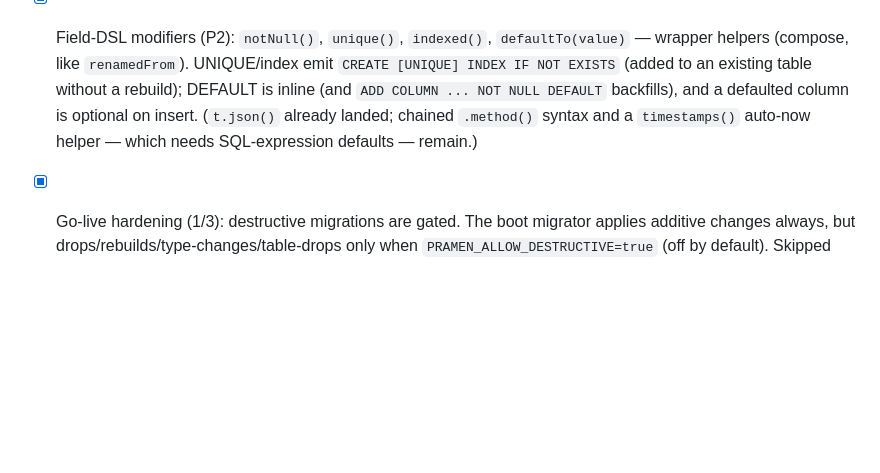
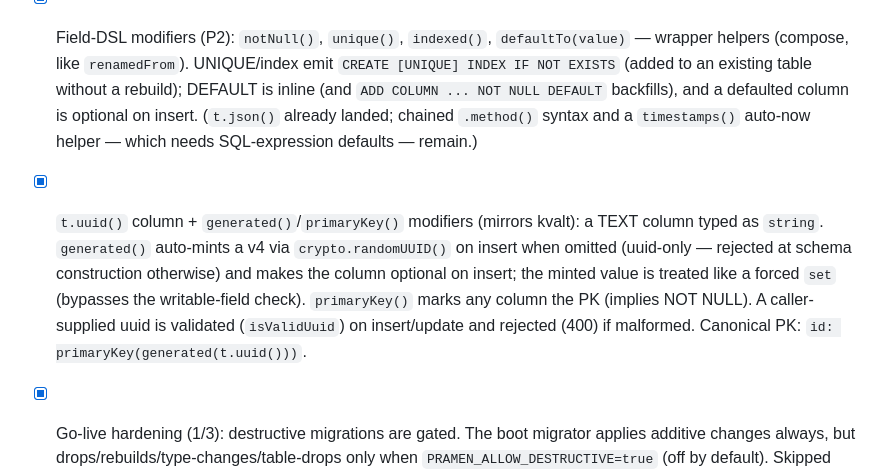
Before and after one commit to netvarec/pramen, a Markdown page: DESIGN.md, the part around the change. Rendered like a GitHub page; blank space fills up the shorter version.

```diff
--- a/DESIGN.md
+++ b/DESIGN.md
@@ -202,6 +202,12 @@ separately in `example/inference-check.ts` via `@ts-expect-error` cases.
       existing table without a rebuild); DEFAULT is inline (and `ADD COLUMN ... NOT NULL DEFAULT` backfills),
       and a defaulted column is optional on insert. (`t.json()` already landed; chained `.method()` syntax
       and a `timestamps()` auto-now helper — which needs SQL-expression defaults — remain.)
+- [x] `t.uuid()` column + `generated()`/`primaryKey()` modifiers (mirrors kvalt): a TEXT column typed as
+      `string`. `generated()` auto-mints a v4 via `crypto.randomUUID()` on insert when omitted (uuid-only —
+      rejected at schema construction otherwise) and makes the column optional on insert; the minted value
+      is treated like a forced `set` (bypasses the writable-field check). `primaryKey()` marks any column the
+      PK (implies NOT NULL). A caller-supplied uuid is validated (`isValidUuid`) on insert/update and rejected
+      (400) if malformed. Canonical PK: `id: primaryKey(generated(t.uuid()))`.
 - [x] Go-live hardening (1/3): destructive migrations are gated. The boot migrator applies additive
       changes always, but drops/rebuilds/type-changes/table-drops only when `PRAMEN_ALLOW_DESTRUCTIVE=true`
       (off by default). Skipped ops are logged and the schema hash is left unwritten so a later opt-in
```
Also changed, not shown: CLAUDE.md (+9 -4 lines), README.md (+19 -3 lines).
